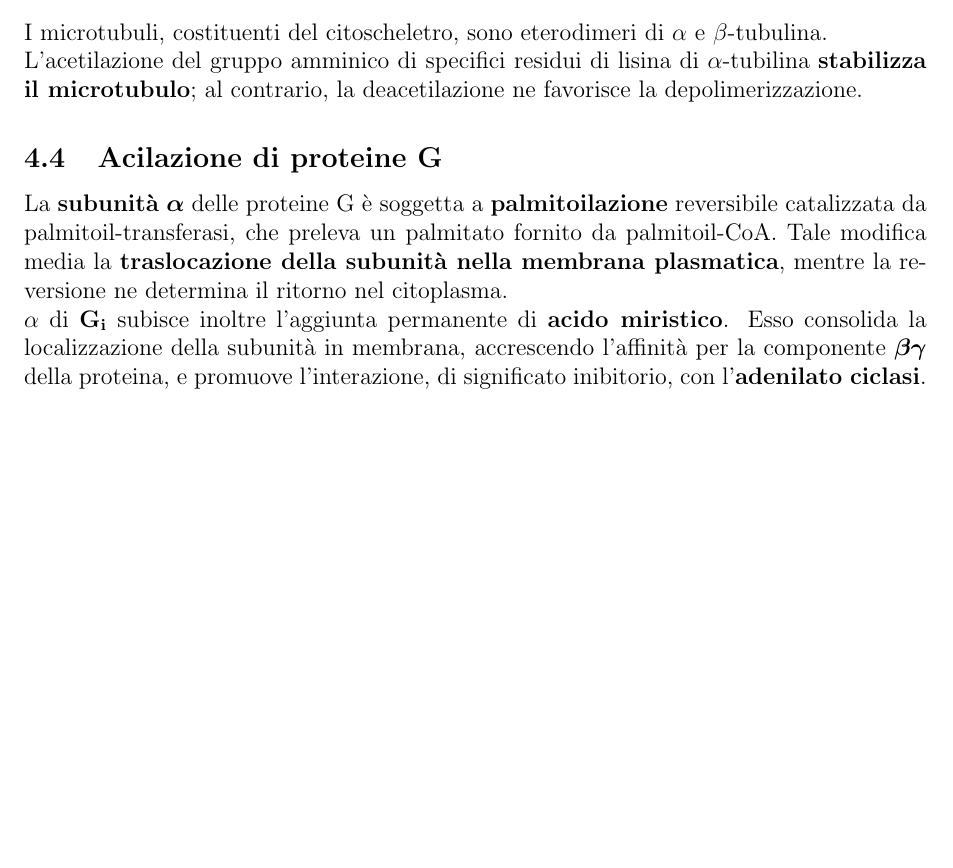
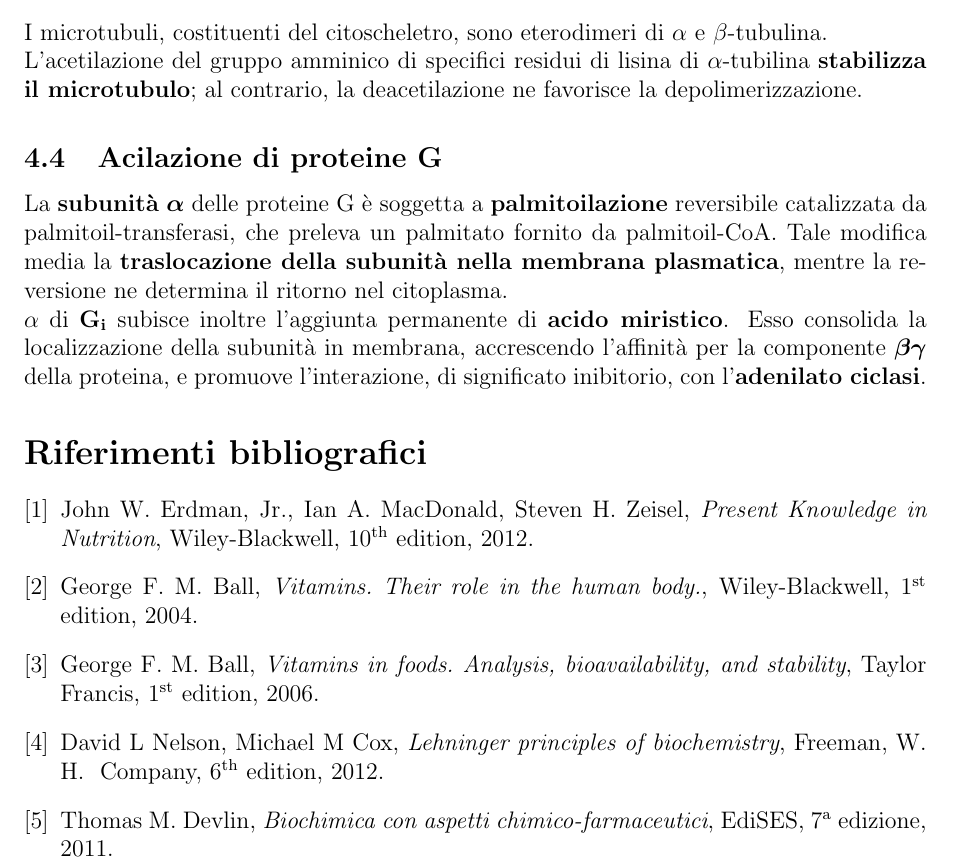
Before and after one commit to xzzz9097/Documents, a LaTeX document (Biochemistry/B5/B5-Funzioni.tex): part of page 8 of 8, cut so that both start at the same text, the shorter picture padded with empty space. The pictures show the PDF file Biochemistry/B5/B5-Funzioni.pdf that the author committed with the source.

Commit message:
Bibliografia

```diff
--- a/Biochemistry/B5/B5-Funzioni.tex
+++ b/Biochemistry/B5/B5-Funzioni.tex
@@ -347,4 +347,39 @@ L'acetilazione del gruppo amminico di specifici residui di lisina di $\alpha$-tu
 La \textbf{subunità} $\boldsymbol\alpha$ delle proteine G è soggetta a \textbf{palmitoilazione} reversibile catalizzata da palmitoil-transferasi, che preleva un palmitato fornito da palmitoil-CoA. Tale modifica media la \textbf{traslocazione della subunità nella membrana plasmatica}, mentre la reversione ne determina il ritorno nel citoplasma.\\
 $\alpha$ di \textbf{G\textsubscript{i}} subisce inoltre l'aggiunta permanente di \textbf{acido miristico}. Esso consolida la localizzazione della subunità in membrana, accrescendo l'affinità per la componente $\boldsymbol{\beta\gamma}$ della proteina, e promuove l'interazione, di significato inibitorio, con l'\textbf{adenilato ciclasi}.
 
+\begin{thebibliography}{9}
+
+\bibitem{erdman}
+  John W. Erdman, Jr., Ian A. MacDonald, Steven H. Zeisel,
+  \textit{Present Knowledge in Nutrition},
+  Wiley-Blackwell,
+  10\textsuperscript{th} edition,
+  2012.
+\bibitem{ball}
+  George F. M. Ball,
+  \textit{Vitamins. Their role in the human body.},
+  Wiley-Blackwell,
+  1\textsuperscript{st} edition,
+  2004.
+\bibitem{ball2}
+  George F. M. Ball,
+  \textit{Vitamins in foods. Analysis, bioavailability, and stability},
+  Taylor & Francis,
+  1\textsuperscript{st} edition,
+  2006.
+\bibitem{lehninger}
+  David L Nelson, Michael M Cox,
+  \textit{Lehninger principles of biochemistry},
+  Freeman, W. H. & Company,
+  6\textsuperscript{th} edition,
+  2012.
+\bibitem{devlin}
+  Thomas M. Devlin,
+  \textit{Biochimica con aspetti chimico-farmaceutici},
+  EdiSES,
+  7\textsuperscript{a} edizione,
+  2011.
+
+\end{thebibliography}
+
 \end{document}
```
Also changed, not shown: Biochemistry/B5/B5-Funzioni.pdf.
